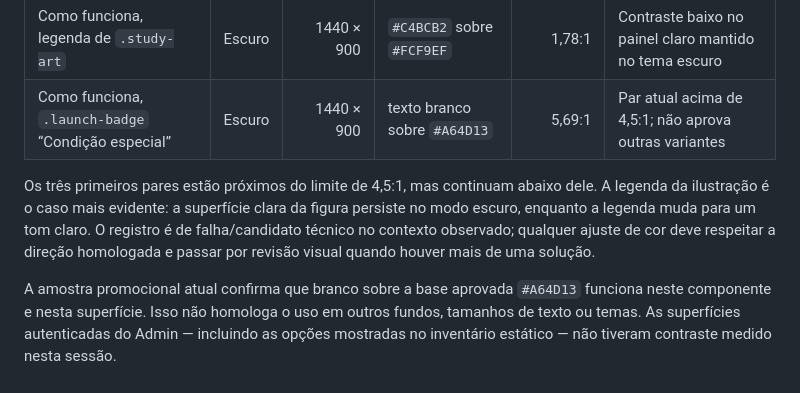
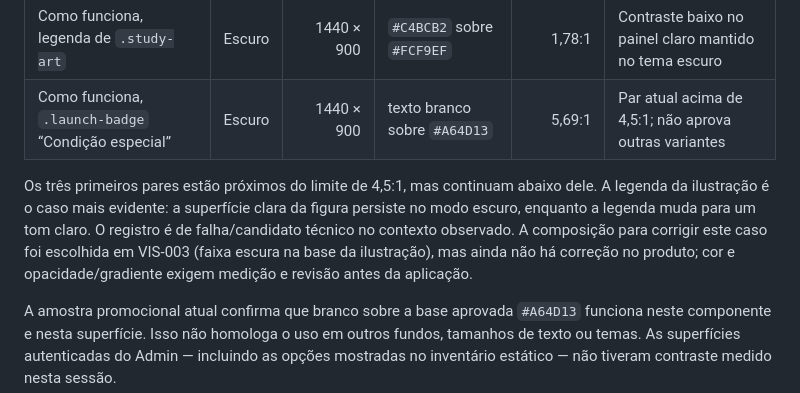
Before and after one commit to EAKerber/MobiliPresenter2D_DesignSystem, a Markdown page: RUNTIME_AUDIT.md, the part around the change. GitHub-like rendering.

Commit message:
Rastreia VIS-003 em RUNTIME_AUDIT.md

```diff
--- a/RUNTIME_AUDIT.md
+++ b/RUNTIME_AUDIT.md
@@ -64,7 +64,7 @@ Os seguintes pares foram lidos no DOM, em estado visual estável, sobre fundos s
 | Como funciona, legenda de `.study-art` | Escuro | 1440 × 900 | `#C4BCB2` sobre `#FCF9EF` | 1,78:1 | Contraste baixo no painel claro mantido no tema escuro |
 | Como funciona, `.launch-badge` “Condição especial” | Escuro | 1440 × 900 | texto branco sobre `#A64D13` | 5,69:1 | Par atual acima de 4,5:1; não aprova outras variantes |
 
-Os três primeiros pares estão próximos do limite de 4,5:1, mas continuam abaixo dele. A legenda da ilustração é o caso mais evidente: a superfície clara da figura persiste no modo escuro, enquanto a legenda muda para um tom claro. O registro é de falha/candidato técnico no contexto observado; qualquer ajuste de cor deve respeitar a direção homologada e passar por revisão visual quando houver mais de uma solução.
+Os três primeiros pares estão próximos do limite de 4,5:1, mas continuam abaixo dele. A legenda da ilustração é o caso mais evidente: a superfície clara da figura persiste no modo escuro, enquanto a legenda muda para um tom claro. O registro é de falha/candidato técnico no contexto observado. A composição para corrigir este caso foi escolhida em VIS-003 (faixa escura na base da ilustração), mas ainda não há correção no produto; cor e opacidade/gradiente exigem medição e revisão antes da aplicação.
 
 A amostra promocional atual confirma que branco sobre a base aprovada `#A64D13` funciona neste componente e nesta superfície. Isso não homologa o uso em outros fundos, tamanhos de texto ou temas. As superfícies autenticadas do Admin — incluindo as opções mostradas no inventário estático — não tiveram contraste medido nesta sessão.
 
```
